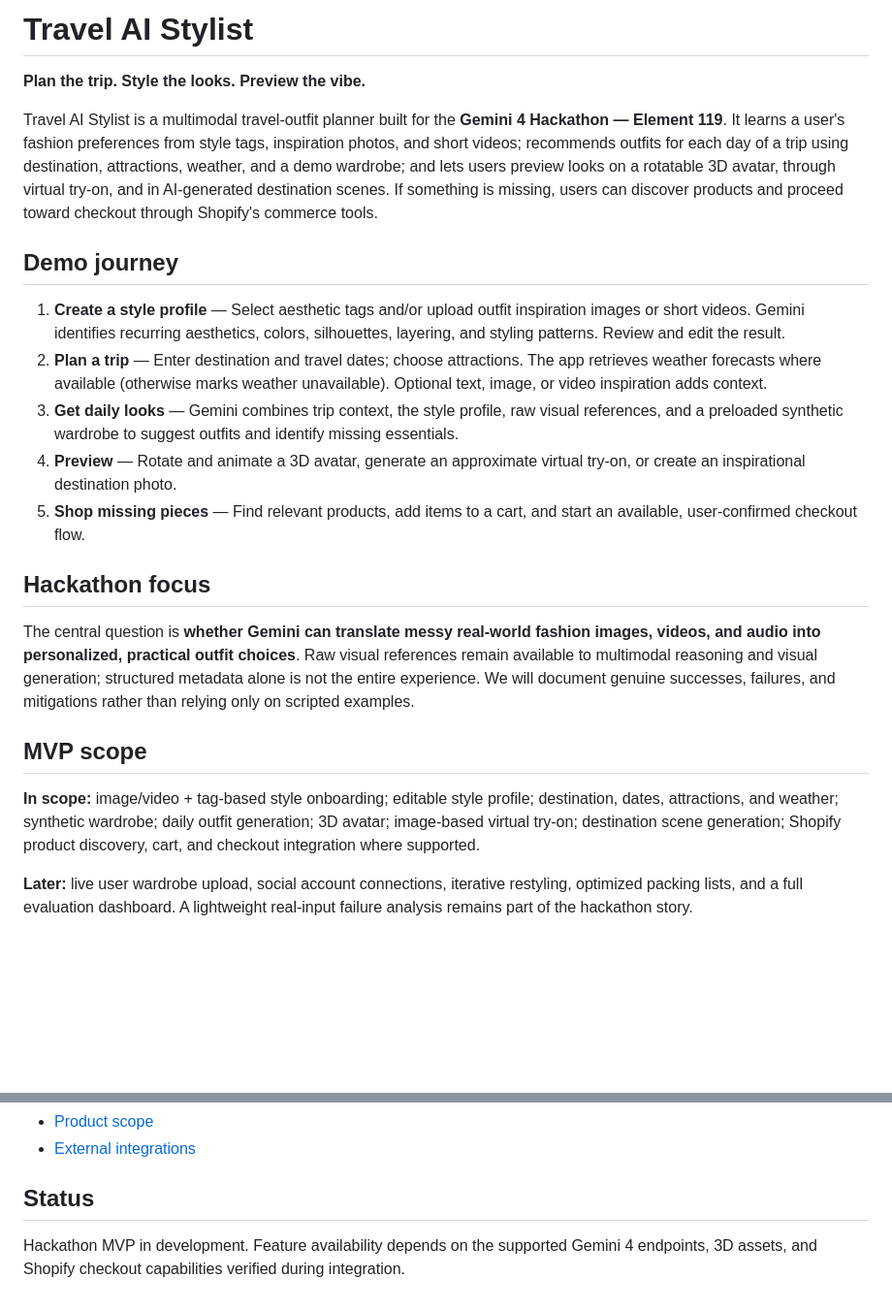
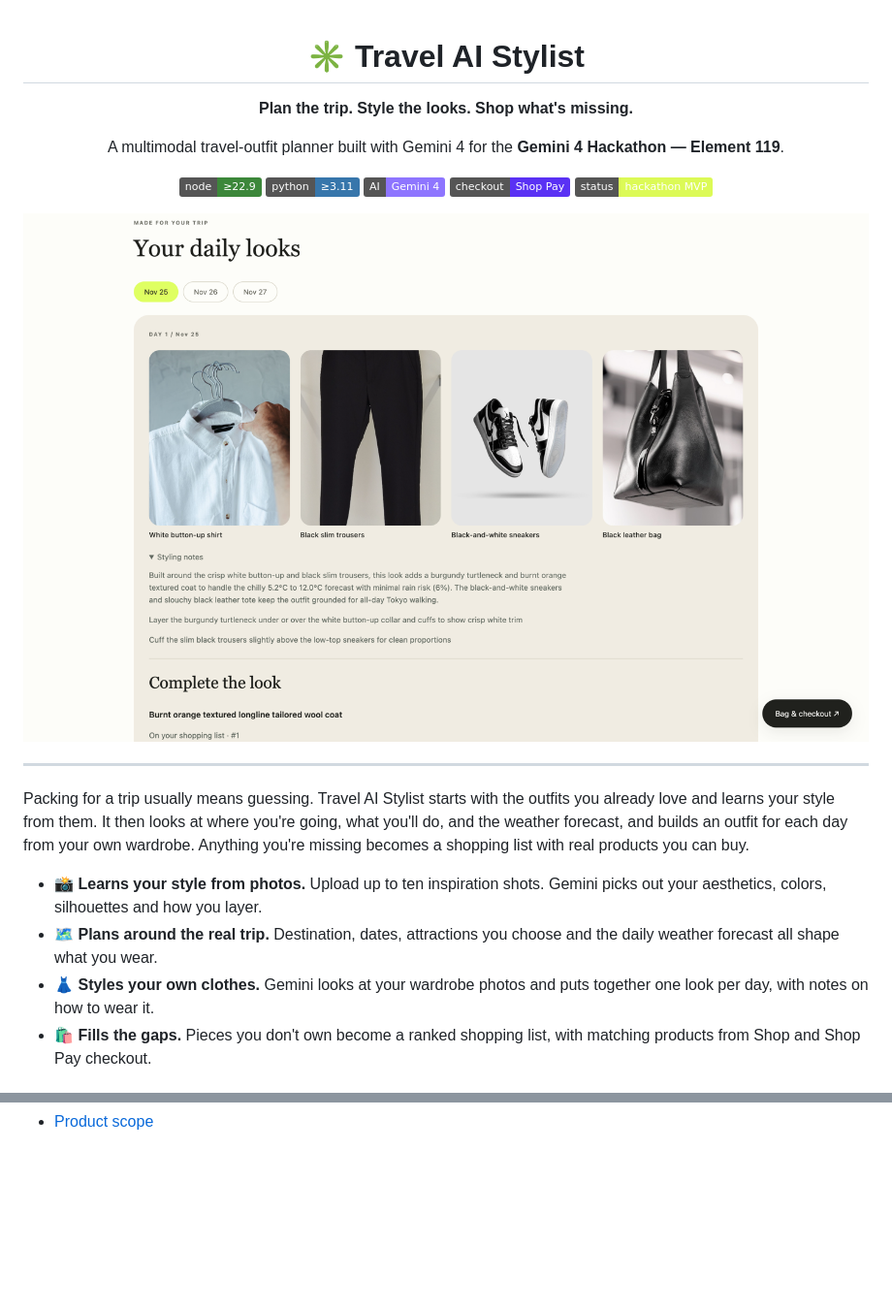
Before and after one commit to JessicaDJ0807/Gemini-4-Hackathon, a Markdown page: README.md, 2 parts joined by grey strips. Shown at 97% size. GitHub-like rendering; pictures changed too: docs/screenshots/04-daily-looks.png (added); badges without logos; blank space fills up the shorter version.

```diff
--- a/README.md
+++ b/README.md
@@ -1,24 +1,27 @@
-# Travel AI Stylist
+<div align="center">
 
-**Plan the trip. Style the looks. Preview the vibe.**
+# ✳ Travel AI Stylist
 
-Travel AI Stylist is a multimodal travel-outfit planner built for the **Gemini 4 Hackathon — Element 119**. It learns a user's fashion preferences from style tags, inspiration photos, and short videos; recommends outfits for each day of a trip using destination, attractions, weather, and a demo wardrobe; and lets users preview looks on a rotatable 3D avatar, through virtual try-on, and in AI-generated destination scenes. If something is missing, users can discover products and proceed toward checkout through Shopify's commerce tools.
+**Plan the trip. Style the looks. Shop what's missing.**
 
-## Demo journey
+A multimodal travel-outfit planner built with Gemini 4 for the **Gemini 4 Hackathon — Element 119**.
 
-1. **Create a style profile** — Select aesthetic tags and/or upload outfit inspiration images or short videos. Gemini identifies recurring aesthetics, colors, silhouettes, layering, and styling patterns. Review and edit the result.
-2. **Plan a trip** — Enter destination and travel dates; choose attractions. The app retrieves weather forecasts where available (otherwise marks weather unavailable). Optional text, image, or video inspiration adds context.
-3. **Get daily looks** — Gemini combines trip context, the style profile, raw visual references, and a preloaded synthetic wardrobe to suggest outfits and identify missing essentials.
-4. **Preview** — Rotate and animate a 3D avatar, generate an approximate virtual try-on, or create an inspirational destination photo.
-5. **Shop missing pieces** — Find relevant products, add items to a cart, and start an available, user-confirmed checkout flow.
+![Node.js 22.9+](https://img.shields.io/badge/node-%E2%89%A522.9-3c873a)
+![Python 3.11+](https://img.shields.io/badge/python-%E2%89%A53.11-3776ab)
+![Gemini 4](https://img.shields.io/badge/AI-Gemini%204-8e75ff)
+![Shop Pay](https://img.shields.io/badge/checkout-Shop%20Pay-5a31f4)
+![Status: hackathon MVP](https://img.shields.io/badge/status-hackathon%20MVP-dcfa56)
 
-## Hackathon focus
+<img src="docs/screenshots/04-daily-looks.png" alt="Daily looks for a three-day Tokyo trip, built from wardrobe photos with Gemini styling notes" width="900">
 
-The central question is **whether Gemini can translate messy real-world fashion images, videos, and audio into personalized, practical outfit choices**. Raw visual references remain available to multimodal reasoning and visual generation; structured metadata alone is not the entire experience. We will document genuine successes, failures, and mitigations rather than relying only on scripted examples.
+</div>
 
-## MVP scope
+---
 
-**In scope:** image/video + tag-based style onboarding; editable style profile; destination, dates, attractions, and weather; synthetic wardrobe; daily outfit generation; 3D avatar; image-based virtual try-on; destination scene generation; Shopify product discovery, cart, and checkout integration where supported.
+Packing for a trip usually means guessing. Travel AI Stylist starts with the outfits you already love and learns your style from them. It then looks at where you're going, what you'll do, and the weather forecast, and builds an outfit for each day from your own wardrobe. Anything you're missing becomes a shopping list with real products you can buy.
 
-**Later:** live user wardrobe upload, social account connections, iterative restyling, optimized packing lists, and a full evaluation dashboard. A lightweight real-input failure analysis remains part of the hackathon story.
+- 📸 **Learns your style from photos.** Upload up to ten inspiration shots. Gemini picks out your aesthetics, colors, silhouettes and how you layer.
+- 🗺️ **Plans around the real trip.** Destination, dates, attractions you choose and the daily weather forecast all shape what you wear.
+- 👗 **Styles your own clothes.** Gemini looks at your wardrobe photos and puts together one look per day, with notes on how to wear it.
+- 🛍️ **Fills the gaps.** Pieces you don't own become a ranked shopping list, with matching products from Shop and Shop Pay checkout.
 
@@ -83,6 +188 @@ Run `npm run dev:full` after installing A's Python requirements to start A and B
 - [Product scope](docs/product/README.md)
-- [External integrations](docs/integrations/README.md)
-
-## Status
-
-Hackathon MVP in development. Feature availability depends on the supported Gemini 4 endpoints, 3D assets, and Shopify checkout capabilities verified during integration.
```
Also changed, not shown: other parts of README.md (+140 -38 lines), docs/screenshots/01-style-profile.png (added), docs/screenshots/02-trip-planning.png (added), docs/screenshots/03-wardrobe.png (added), docs/screenshots/05-shop-missing-pieces.png (added), docs/screenshots/06-bag-checkout.png (added).
